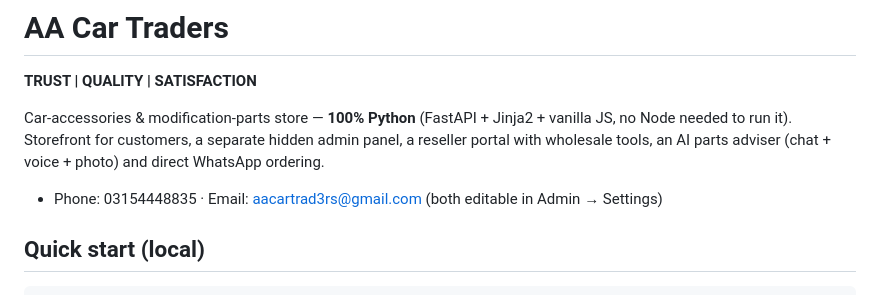
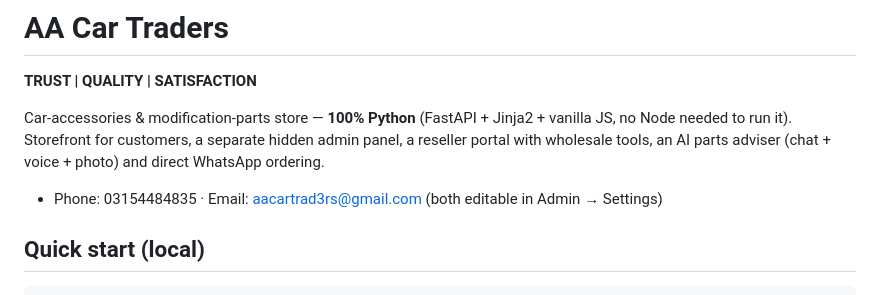
Before and after one commit to moaizhussainkhan/aa-car-traders, a Markdown page: README.md, the part around the change. Rendered like a GitHub page.

Commit message:
update contact number in README

```diff
--- a/README.md
+++ b/README.md
@@ -6,7 +6,7 @@ Car-accessories & modification-parts store — **100% Python** (FastAPI + Jinja2
 Storefront for customers, a separate hidden admin panel, a reseller portal with wholesale tools, an AI parts adviser
 (chat + voice + photo) and direct WhatsApp ordering.
 
-- Phone: 03154448835 · Email: aacartrad3rs@gmail.com  (both editable in Admin → Settings)
+- Phone: 03154484835 · Email: aacartrad3rs@gmail.com  (both editable in Admin → Settings)
 
 ## Quick start (local)
 
```
